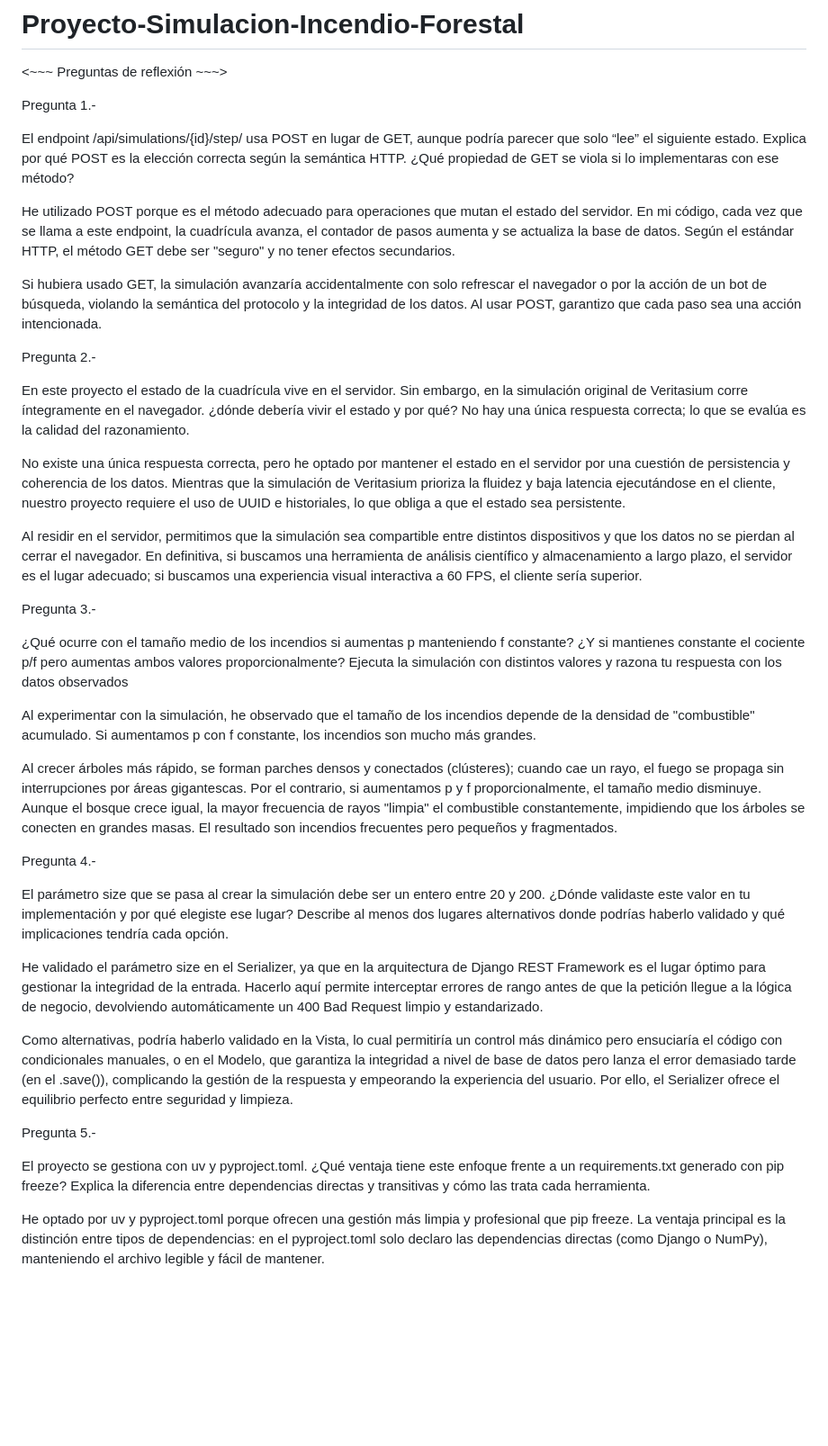
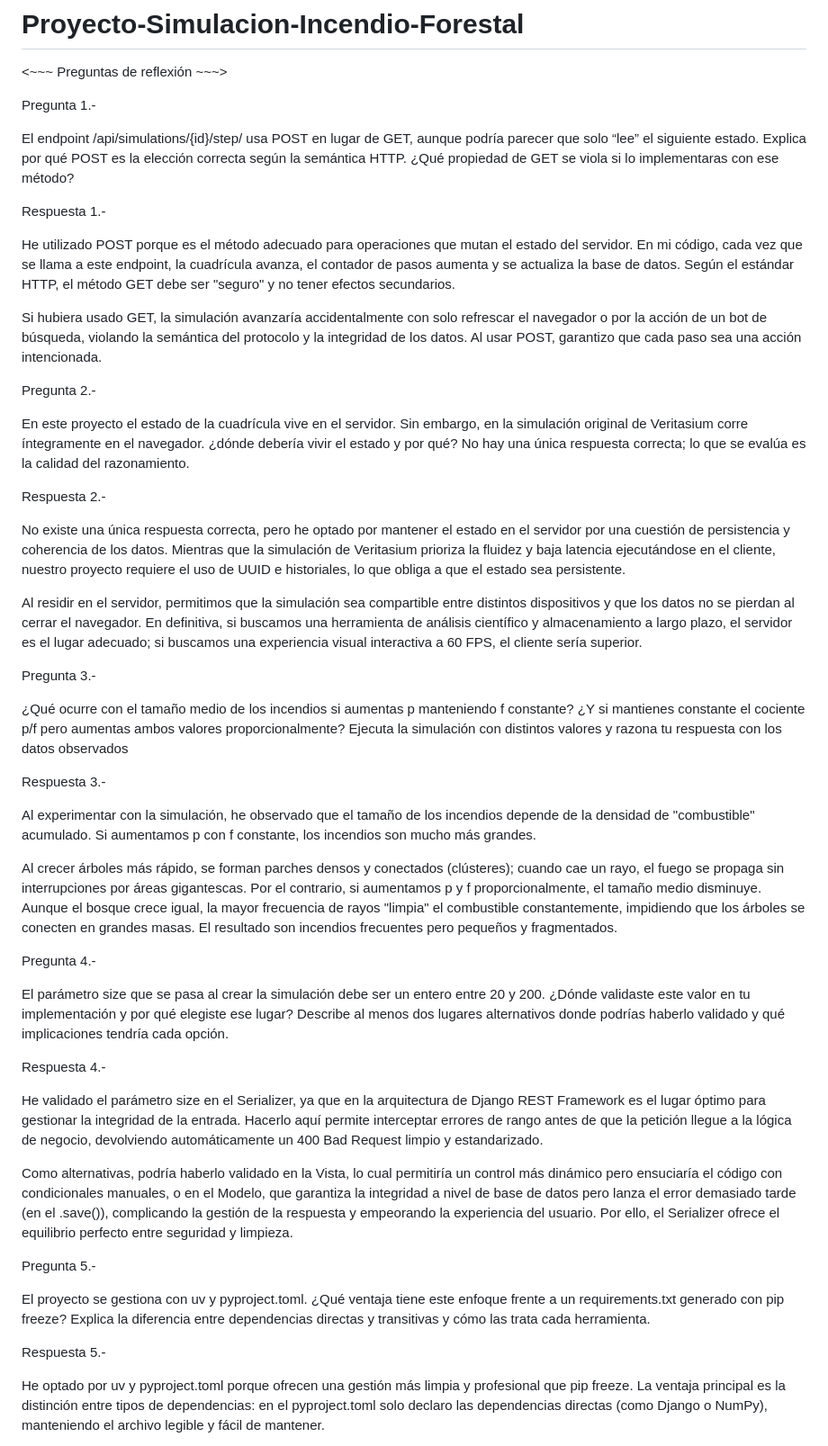
Before and after one commit to SilviaRamirezG/Proyecto-Simulacion-Incendio-Forestal, a Markdown page: README.md, the part around the change. Shown at 90% size. Drawn GitHub-style; blank space fills up the shorter version.

```diff
--- a/README.md
+++ b/README.md
@@ -5,6 +5,8 @@
 Pregunta 1.-
 
 El endpoint /api/simulations/{id}/step/ usa POST en lugar de GET, aunque podría parecer que solo “lee” el siguiente estado. Explica por qué POST es la elección  correcta según la semántica HTTP. ¿Qué propiedad de GET se viola si lo  implementaras con ese método?
+
+Respuesta 1.-
 
 He utilizado POST porque es el método adecuado para operaciones que mutan el estado del servidor. En mi código, cada vez que se llama a este endpoint, la cuadrícula avanza, el contador de pasos aumenta y se actualiza la base de datos. Según el estándar HTTP, el método GET debe ser "seguro" y no tener efectos secundarios.
 
@@ -17,6 +19,8 @@ simulación original de Veritasium corre íntegramente en el navegador. ¿dónde
 debería vivir el estado y por qué? No hay una única respuesta correcta; lo que se
 evalúa es la calidad del razonamiento.
 
+Respuesta 2.-
+
 No existe una única respuesta correcta, pero he optado por mantener el estado en el servidor por una cuestión de persistencia y coherencia de los datos. Mientras que la simulación de Veritasium prioriza la fluidez y baja latencia ejecutándose en el cliente, nuestro proyecto requiere el uso de UUID e historiales, lo que obliga a que el estado sea persistente.
 
 Al residir en el servidor, permitimos que la simulación sea compartible entre distintos dispositivos y que los datos no se pierdan al cerrar el navegador. En definitiva, si buscamos una herramienta de análisis científico y almacenamiento a largo plazo, el servidor es el lugar adecuado; si buscamos una experiencia visual interactiva a 60 FPS, el cliente sería superior.
@@ -27,6 +31,8 @@ Pregunta 3.-
 constante? ¿Y si mantienes constante el cociente p/f pero aumentas ambos valores
 proporcionalmente? Ejecuta la simulación con distintos valores y razona tu respuesta
 con los datos observados
+
+Respuesta 3.-
 
 Al experimentar con la simulación, he observado que el tamaño de los incendios depende de la densidad de "combustible" acumulado.
 Si aumentamos p con f constante, los incendios son mucho más grandes.
@@ -40,6 +46,8 @@ El parámetro size que se pasa al crear la simulación debe ser un entero entre
 Describe al menos dos lugares alternativos donde podrías haberlo validado y qué
 implicaciones tendría cada opción.
 
+Respuesta 4.-
+
 He validado el parámetro size en el Serializer, ya que en la arquitectura de Django REST Framework es el lugar óptimo para gestionar la integridad de la entrada. Hacerlo aquí permite interceptar errores de rango antes de que la petición llegue a la lógica de negocio, devolviendo automáticamente un 400 Bad Request limpio y estandarizado.
 
 Como alternativas, podría haberlo validado en la Vista, lo cual permitiría un control más dinámico pero ensuciaría el código con condicionales manuales, o en el Modelo, que garantiza la integridad a nivel de base de datos pero lanza el error demasiado tarde (en el .save()), complicando la gestión de la respuesta y empeorando la experiencia del usuario. Por ello, el Serializer ofrece el equilibrio perfecto entre seguridad y limpieza.
@@ -50,6 +58,8 @@ El proyecto se gestiona con uv y pyproject.toml. ¿Qué ventaja tiene este enfoq
 frente a un requirements.txt generado con pip freeze? Explica la diferencia entre
 dependencias directas y transitivas y cómo las trata cada herramienta.
 
+Respuesta 5.-
+
 He optado por uv y pyproject.toml porque ofrecen una gestión más limpia y profesional que pip freeze. La ventaja principal es la distinción entre tipos de dependencias: en el pyproject.toml solo declaro las dependencias directas (como Django o NumPy), manteniendo el archivo legible y fácil de mantener.
 
 A diferencia de pip freeze, que genera un requirements.txt plano con todas las librerías mezcladas, uv gestiona las dependencias transitivas (las que necesitan mis librerías para funcionar) de forma aislada en el archivo uv.lock. Esto garantiza que cualquier usuario instale exactamente las mismas versiones, asegurando una reproducibilidad total y una resolución de conflictos mucho más rápida y eficiente.
```
